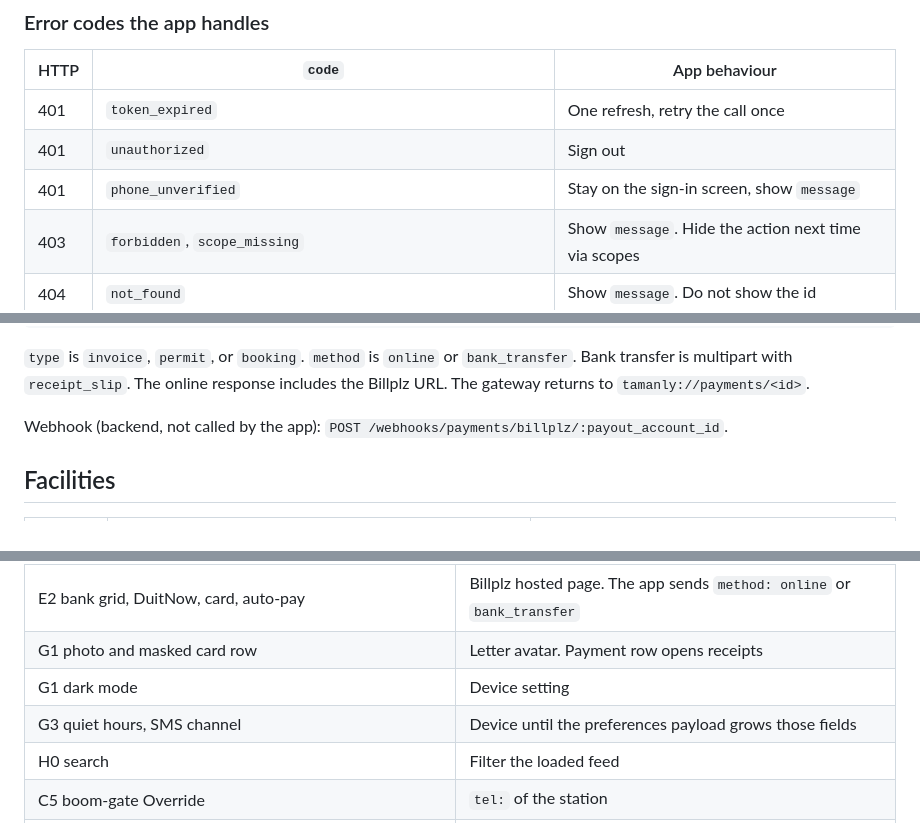
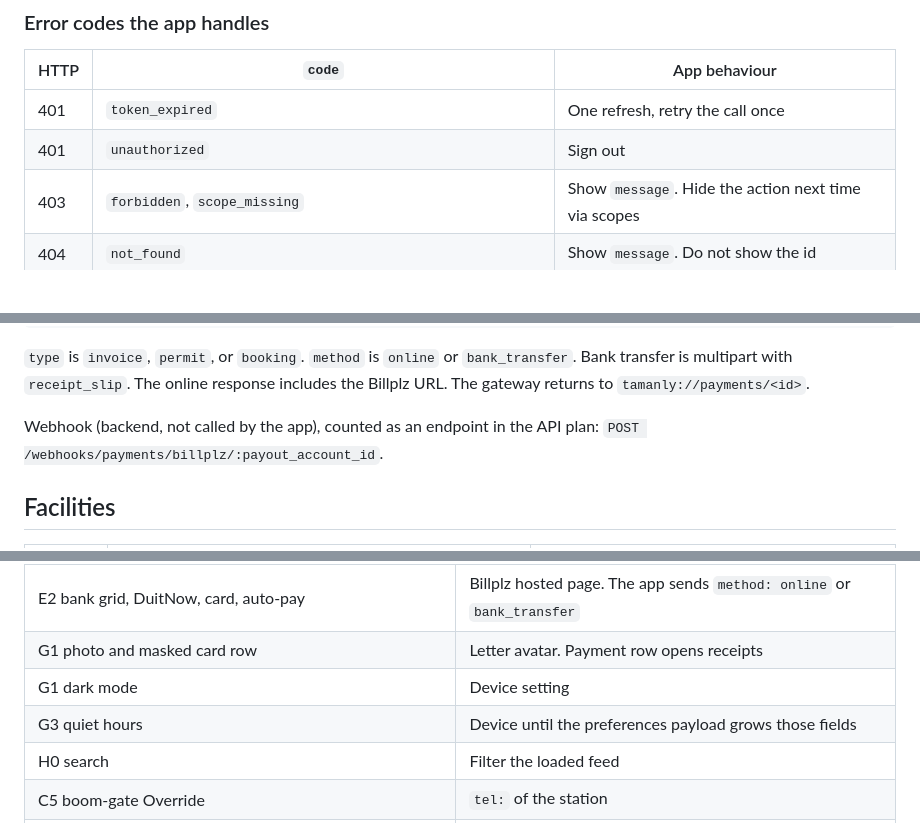
Before and after one commit to vincentlkl/tamanly, a Markdown page: storyboard/plans/api.md, 3 parts joined by grey strips. GitHub-like rendering; blank space fills up the shorter version.

```diff
--- a/storyboard/plans/api.md
+++ b/storyboard/plans/api.md
@@ -51,7 +51,6 @@ Permit status order stays the label list in the README. Map the API snake_case s
 |---|---|---|
 | 401 | `token_expired` | One refresh, retry the call once |
 | 401 | `unauthorized` | Sign out |
-| 401 | `phone_unverified` | Stay on the sign-in screen, show `message` |
 | 403 | `forbidden`, `scope_missing` | Show `message`. Hide the action next time via scopes |
 | 404 | `not_found` | Show `message`. Do not show the id |
 | 409 | `conflict`, `slot_taken`, `idempotency_conflict`, `invalid_transition` | Show `message` |
@@ -218,7 +219,7 @@ All need `X-Unit-Id` except the summary, which covers every unit the user may se
 
 `type` is `invoice`, `permit`, or `booking`. `method` is `online` or `bank_transfer`. Bank transfer is multipart with `receipt_slip`. The online response includes the Billplz URL. The gateway returns to `tamanly://payments/<id>`.
 
-Webhook (backend, not called by the app): `POST /webhooks/payments/billplz/:payout_account_id`.
+Webhook (backend, not called by the app), counted as an endpoint in the API plan: `POST /webhooks/payments/billplz/:payout_account_id`.
 
 ## Facilities
 
@@ -272,7 +273,7 @@ These storyboard controls stay in the app or in a human setup. Do not add routes
 | E2 bank grid, DuitNow, card, auto-pay | Billplz hosted page. The app sends `method: online` or `bank_transfer` |
 | G1 photo and masked card row | Letter avatar. Payment row opens receipts |
 | G1 dark mode | Device setting |
-| G3 quiet hours, SMS channel | Device until the preferences payload grows those fields |
+| G3 quiet hours | Device until the preferences payload grows those fields |
 | H0 search | Filter the loaded feed |
 | C5 boom-gate Override | `tel:` of the station |
 | B6 lock-screen push | FCM. Setup is [manual.md](manual.md) |
```
Also changed, not shown: other parts of storyboard/plans/api.md (+7 -5 lines), api/modules/a08-facilities.md (+6 -0 lines).
